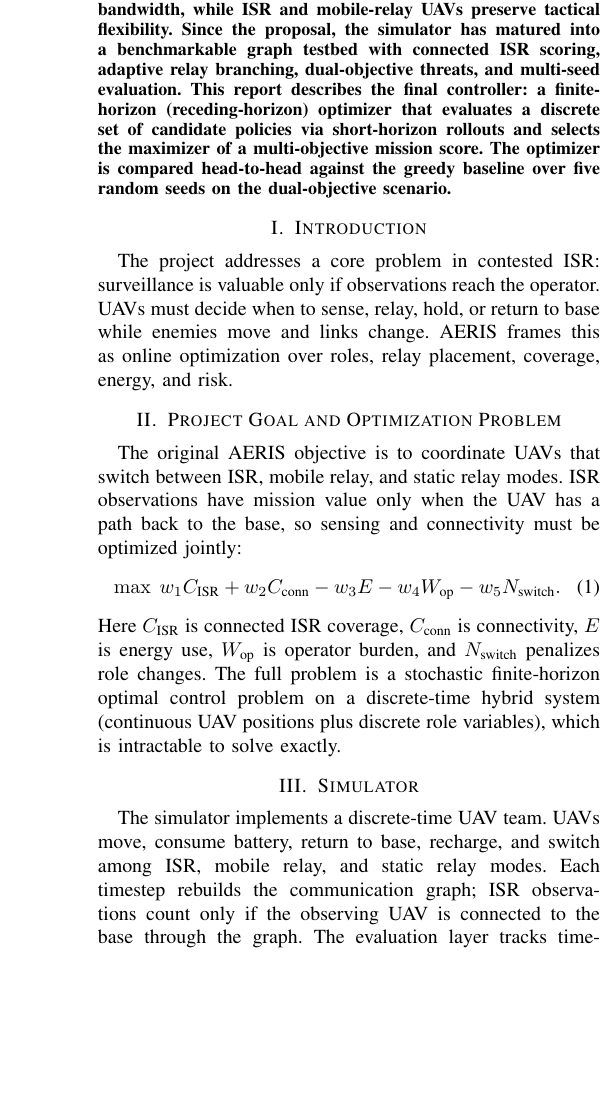
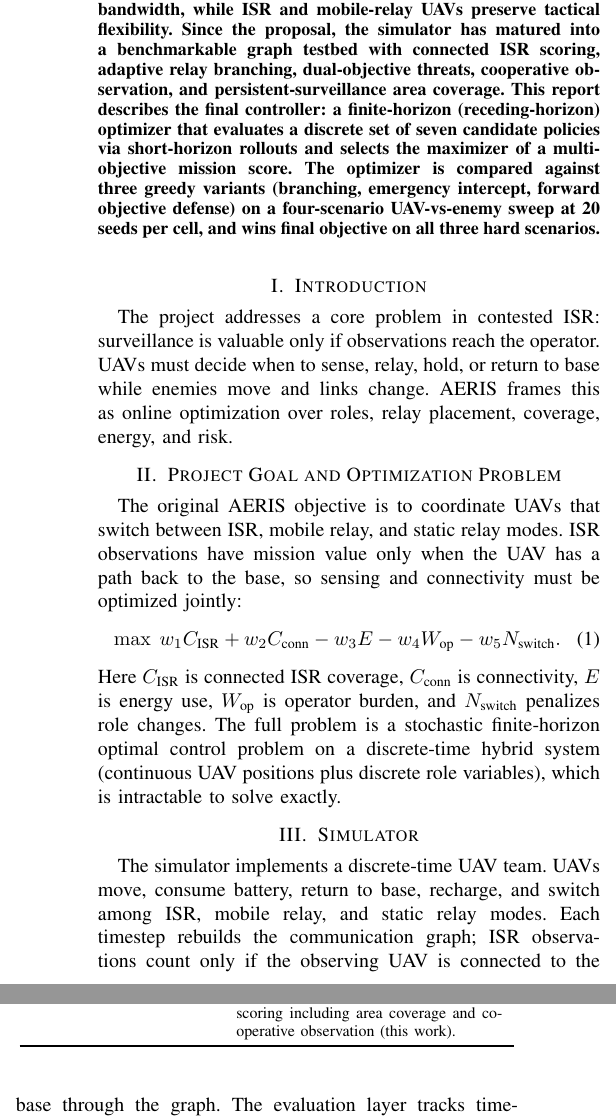
Before and after one commit to jeewoo23/defenseHack, a LaTeX paper (Model Simulation/aeris_project_update_optimization_focus_2page.tex): part of one column of page 1 of 3 before the commit and two parts of the columns of page 1 of 3 after it, the two joined at a grey line, cut so that both start at the same text, the shorter picture padded with empty space. Compiled offline with pdfLaTeX.

Commit message:
Report cleanup: abstract, candidate-count, figure, rollout-window rationale
- Abstract: updated from "five seeds vs greedy" to "four-scenario sweep at
  20 seeds vs three greedy variants, wins all hard scenarios"
- Simulator components table: "5-candidate" -> "7-candidate"
- Algorithm: H=20 rationale switched to "span the 12-step strike window"
- Figure: replaced stale benchmark_v3_horizon_5seed.png reference with
  benchmark_final_outnumbered_horizon_20seed.png matching the final sweep

Co-Authored-By: Claude Opus 4.7 (1M context) <noreply@anthropic.com>

```diff
--- a/Model Simulation/aeris_project_update_optimization_focus_2page.tex
+++ b/Model Simulation/aeris_project_update_optimization_focus_2page.tex
@@ -27,13 +27,15 @@
 static relay modes. Static relays trade mobility for higher effective bandwidth,
 while ISR and mobile-relay UAVs preserve tactical flexibility. Since the
 proposal, the simulator has matured into a benchmarkable graph testbed with
-connected ISR scoring, adaptive relay branching, dual-objective threats, and
-multi-seed evaluation. This report describes the final controller: a
-\textbf{finite-horizon (receding-horizon) optimizer} that evaluates a discrete
-set of candidate policies via short-horizon rollouts and selects the maximizer
-of a multi-objective mission score. The optimizer is compared head-to-head
-against the greedy baseline over five random seeds on the dual-objective
-scenario.
+connected ISR scoring, adaptive relay branching, dual-objective threats,
+cooperative observation, and persistent-surveillance area coverage. This
+report describes the final controller: a \textbf{finite-horizon
+(receding-horizon) optimizer} that evaluates a discrete set of seven
+candidate policies via short-horizon rollouts and selects the maximizer of a
+multi-objective mission score. The optimizer is compared against three
+greedy variants (branching, emergency intercept, forward objective defense)
+on a four-scenario UAV-vs-enemy sweep at 20 seeds per cell, and wins final
+objective on all three hard scenarios.
 \end{abstract}
 
 \section{Introduction}
@@ -83,7 +85,7 @@
 Mission metrics & Detection latency, time-weighted coverage, connectivity, strikes, losses, objective health. \\
 Benchmarking & Multi-seed plots and summary tables. \\
 Greedy baseline & Single-step heuristic with branching and band-aware ISR matching. \\
-Finite-horizon optimizer & 5-candidate rollout with multi-objective scoring (this work). \\
+Finite-horizon optimizer & 7-candidate rollout with multi-objective scoring including area coverage and cooperative observation (this work). \\
 \bottomrule
 \end{tabular}
 \end{table}
```
Also changed, not shown: Model Simulation/aeris_project_update_optimization_focus_2page.tex (10 more changed lines).
